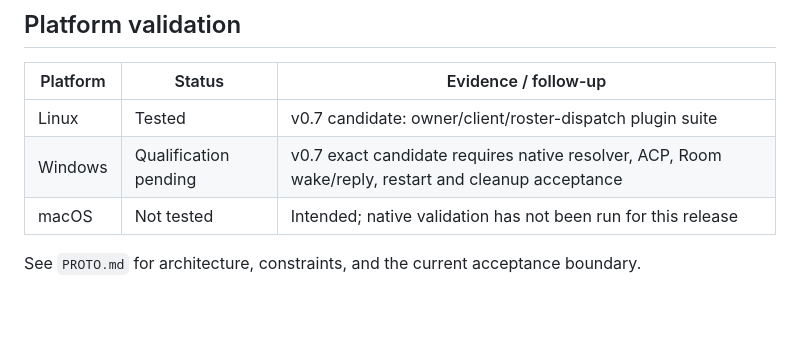
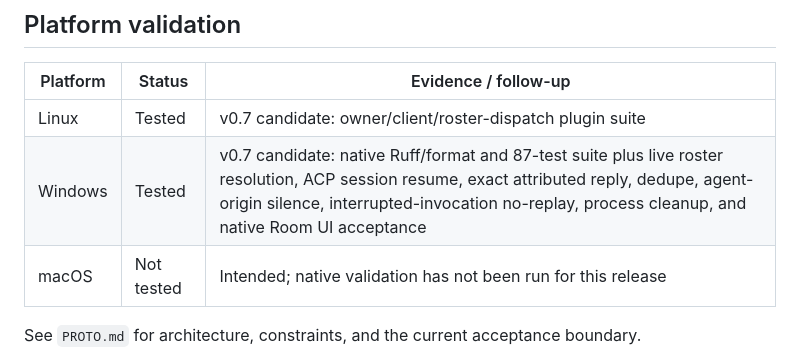
Before and after one commit to RomeoRaven/agent-room-plugin, a Markdown page: README.md, the part around the change. Drawn GitHub-style; blank space fills up the shorter version.

Commit message:
docs: record roster reply acceptance

```diff
--- a/README.md
+++ b/README.md
@@ -90,7 +90,7 @@ pytest -q
 | Platform | Status | Evidence / follow-up |
 |---|---|---|
 | Linux | Tested | v0.7 candidate: owner/client/roster-dispatch plugin suite |
-| Windows | Qualification pending | v0.7 exact candidate requires native resolver, ACP, Room wake/reply, restart and cleanup acceptance |
+| Windows | Tested | v0.7 candidate: native Ruff/format and 87-test suite plus live roster resolution, ACP session resume, exact attributed reply, dedupe, agent-origin silence, interrupted-invocation no-replay, process cleanup, and native Room UI acceptance |
 | macOS | Not tested | Intended; native validation has not been run for this release |
 
 See `PROTO.md` for architecture, constraints, and the current acceptance boundary.
```
Also changed, not shown: docs/agent-room-plan.md (+21 -19 lines), docs/fleet-room-vs-agent-room.md (+1 -1 lines).
